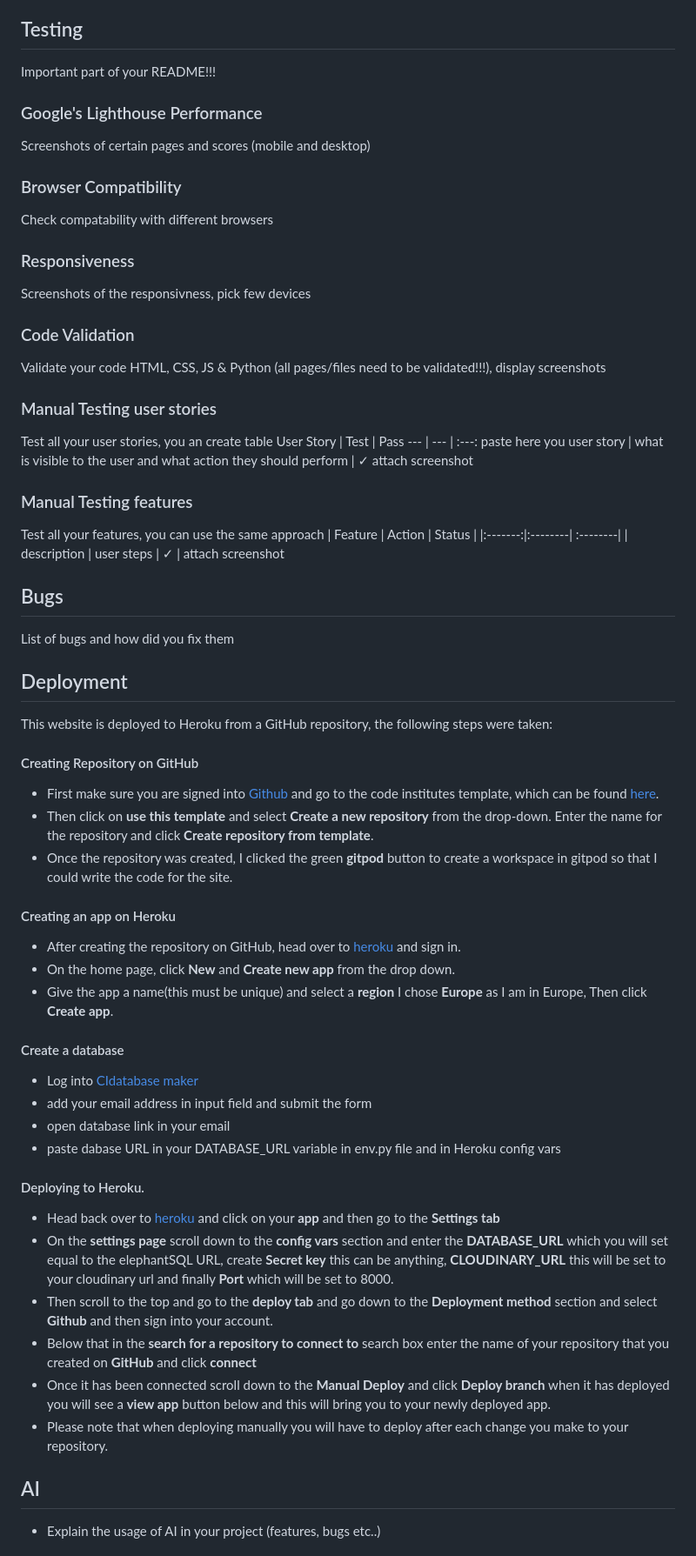
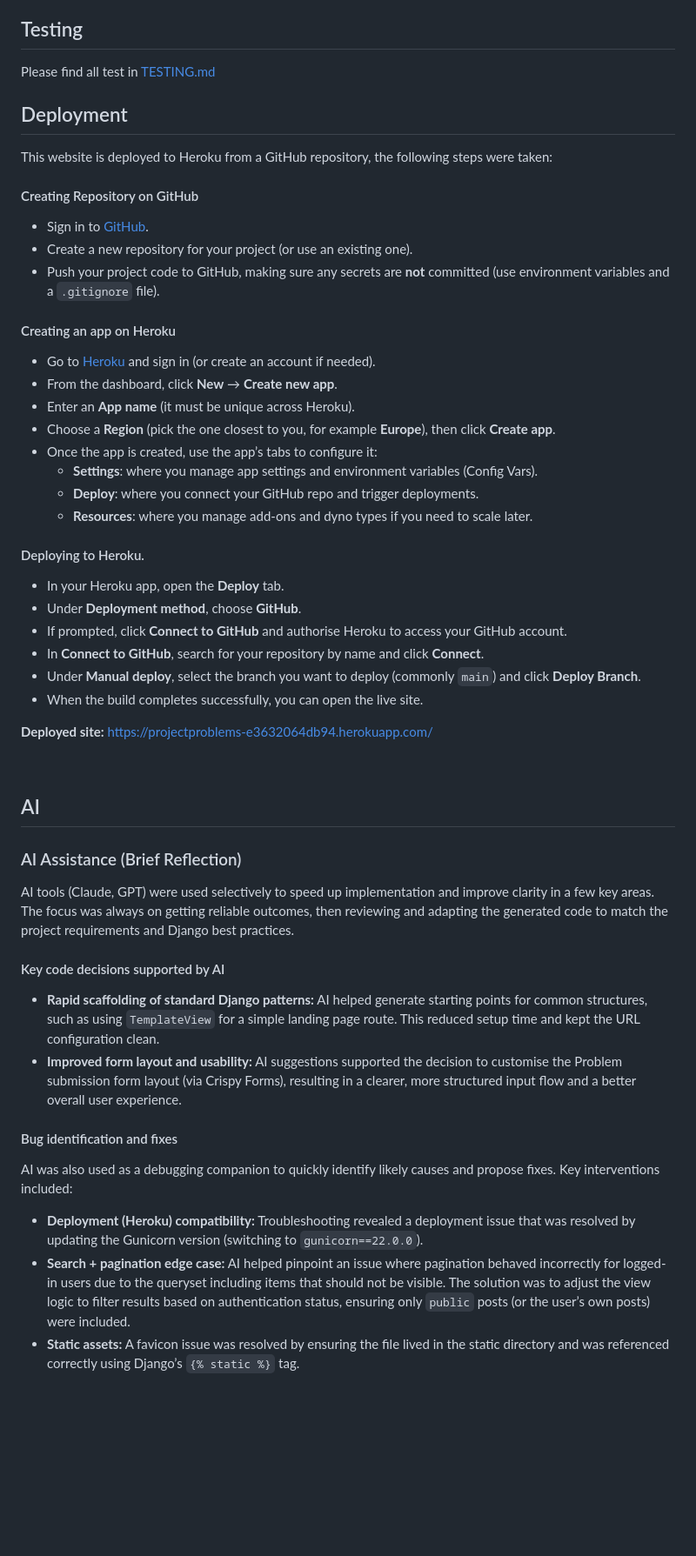
Before and after one commit to GiovanniDevs/Project_problems, a Markdown page: README.md, the part around the change printed below. Shown: that part at 87% size. GitHub-like rendering; blank space fills up the shorter version.

Commit message:
docs: :memo: complete doc bulk, fix LICENSE file

```diff
--- a/README.md
+++ b/README.md
@@ -225,43 +224,8 @@ The core of the application has full CRUD functionality around user-generated co
 
 ## Testing
 
-Important part of your README!!!
-
-### Google's Lighthouse Performance
-
-Screenshots of certain pages and scores (mobile and desktop)
-
-### Browser Compatibility
-
-Check compatability with different browsers
-
-### Responsiveness
-
-Screenshots of the responsivness, pick few devices
-
-### Code Validation
-
-Validate your code HTML, CSS, JS & Python (all pages/files need to be validated!!!), display screenshots
-
-### Manual Testing user stories
-
-Test all your user stories, you an create table
-User Story | Test | Pass
---- | --- | :---:
-paste here you user story | what is visible to the user and what action they should perform | &check;
-attach screenshot
-
-### Manual Testing features
-
-Test all your features, you can use the same approach
-| Feature | Action | Status |
-|:-------:|:--------| :--------|
-| description | user steps | &check; |
-attach screenshot
-
-## Bugs
-
-List of bugs and how did you fix them
+Please find all test in
+[TESTING.md](TESTING.md)
 
 ## Deployment
 
@@ -269,33 +233,50 @@ This website is deployed to Heroku from a GitHub repository, the following steps
 
 #### Creating Repository on GitHub
 
-- First make sure you are signed into [Github](https://github.com/) and go to the code institutes template, which can be found [here](https://github.com/Code-Institute-Org/gitpod-full-template).
-- Then click on **use this template** and select **Create a new repository** from the drop-down. Enter the name for the repository and click **Create repository from template**.
-- Once the repository was created, I clicked the green **gitpod** button to create a workspace in gitpod so that I could write the code for the site.
+- Sign in to [GitHub](https://github.com/).
+- Create a new repository for your project (or use an existing one).
+- Push your project code to GitHub, making sure any secrets are **not** committed (use environment variables and a `.gitignore` file).
 
 #### Creating an app on Heroku
 
-- After creating the repository on GitHub, head over to [heroku](https://www.heroku.com/) and sign in.
-- On the home page, click **New** and **Create new app** from the drop down.
-- Give the app a name(this must be unique) and select a **region** I chose **Europe** as I am in Europe, Then click **Create app**.
-
-#### Create a database
-
-- Log into [CIdatabase maker](<https://www.heroku.com/](https://dbs.ci-dbs.net/)>)
-- add your email address in input field and submit the form
-- open database link in your email
-- paste dabase URL in your DATABASE_URL variable in env.py file and in Heroku config vars
+- Go to [Heroku](https://www.heroku.com/) and sign in (or create an account if needed).
+- From the dashboard, click **New** → **Create new app**.
+- Enter an **App name** (it must be unique across Heroku).
+- Choose a **Region** (pick the one closest to you, for example **Europe**), then click **Create app**.
+- Once the app is created, use the app’s tabs to configure it:
+  - **Settings**: where you manage app settings and environment variables (Config Vars).
+  - **Deploy**: where you connect your GitHub repo and trigger deployments.
+  - **Resources**: where you manage add-ons and dyno types if you need to scale later.
 
 #### Deploying to Heroku.
 
-- Head back over to [heroku](https://www.heroku.com/) and click on your **app** and then go to the **Settings tab**
-- On the **settings page** scroll down to the **config vars** section and enter the **DATABASE_URL** which you will set equal to the elephantSQL URL, create **Secret key** this can be anything,
-  **CLOUDINARY_URL** this will be set to your cloudinary url and finally **Port** which will be set to 8000.
-- Then scroll to the top and go to the **deploy tab** and go down to the **Deployment method** section and select **Github** and then sign into your account.
-- Below that in the **search for a repository to connect to** search box enter the name of your repository that you created on **GitHub** and click **connect**
-- Once it has been connected scroll down to the **Manual Deploy** and click **Deploy branch** when it has deployed you will see a **view app** button below and this will bring you to your newly deployed app.
-- Please note that when deploying manually you will have to deploy after each change you make to your repository.
+- In your Heroku app, open the **Deploy** tab.
+- Under **Deployment method**, choose **GitHub**.
+- If prompted, click **Connect to GitHub** and authorise Heroku to access your GitHub account.
+- In **Connect to GitHub**, search for your repository by name and click **Connect**.
+- Under **Manual deploy**, select the branch you want to deploy (commonly `main`) and click **Deploy Branch**.
+- When the build completes successfully, you can open the live site.
+
+**Deployed site:** https://projectproblems-e3632064db94.herokuapp.com/
+
+<br>
 
 ## AI
 
-- Explain the usage of AI in your project (features, bugs etc..)
+### AI Assistance (Brief Reflection)
+
+AI tools (Claude, GPT) were used selectively to speed up implementation and improve clarity in a few key areas. The focus was always on getting reliable outcomes, then reviewing and adapting the generated code to match the project requirements and Django best practices.
+
+#### Key code decisions supported by AI
+
+- **Rapid scaffolding of standard Django patterns:** AI helped generate starting points for common structures, such as using `TemplateView` for a simple landing page route. This reduced setup time and kept the URL configuration clean.
+- **Improved form layout and usability:** AI suggestions supported the decision to customise the Problem submission form layout (via Crispy Forms), resulting in a clearer, more structured input flow and a better overall user experience.
+
+#### Bug identification and fixes
+
+AI was also used as a debugging companion to quickly identify likely causes and propose fixes. Key interventions included:
+
+- **Deployment (Heroku) compatibility:** Troubleshooting revealed a deployment issue that was resolved by updating the Gunicorn version (switching to `gunicorn==22.0.0`).
+- **Search + pagination edge case:** AI helped pinpoint an issue where pagination behaved incorrectly for logged-in users due to the queryset including items that should not be visible. The solution was to adjust the view logic to filter results based on authentication status, ensuring only `public` posts (or the user’s own posts) were included.
+- **Static assets:** A favicon issue was resolved by ensuring the file lived in the static directory and was referenced correctly using Django’s `{% static %}` tag.
+
```
Also changed, not shown: other parts of README.md (+18 -13 lines), static/images/readmeimg/amir.png (added), 2 other files.
